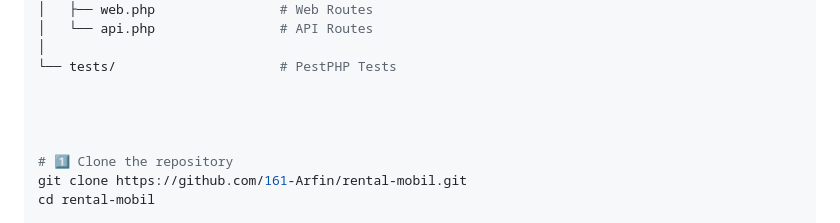
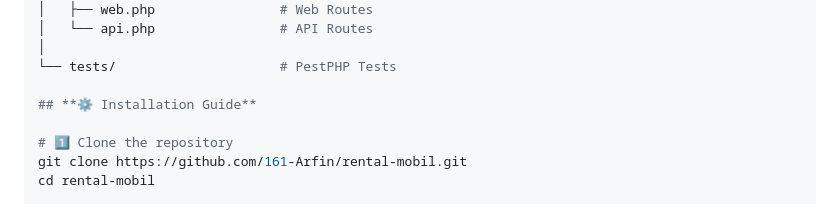
Before and after one commit to 161-Arfin/Rental-Mobil, a Markdown page: README.md, the part around the change. Drawn GitHub-style.

Commit message:
Add README.md for project documentation

```diff
--- a/README.md
+++ b/README.md
@@ -65,8 +65,7 @@ rental-mobil/
 │
 └── tests/                     # PestPHP Tests
 
-
-
+## **⚙️ Installation Guide**
 
 # 1️⃣ Clone the repository
 git clone https://github.com/161-Arfin/rental-mobil.git
```
